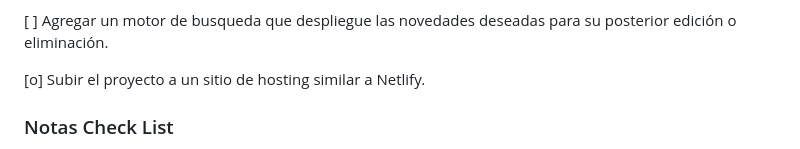
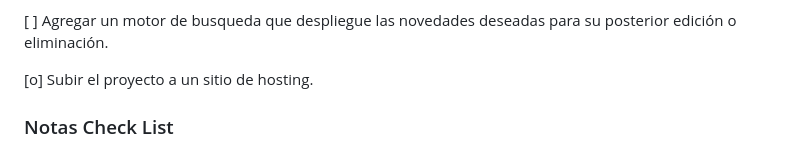
Before and after one commit to Vedgge/ITSCRemodelado, a Markdown page: README.md, the part around the change. Rendered like a GitHub page.

```diff
--- a/README.md
+++ b/README.md
@@ -71,7 +71,7 @@ El repositorio contiene los siguientes archivos y carpetas:
 
 [ ] Agregar un motor de busqueda que despliegue las novedades deseadas para su posterior edición o eliminación.
 
-[o] Subir el proyecto a un sitio de hosting similar a Netlify.
+[o] Subir el proyecto a un sitio de hosting.
 
 ### Notas Check List
 - "x" Completado
```
